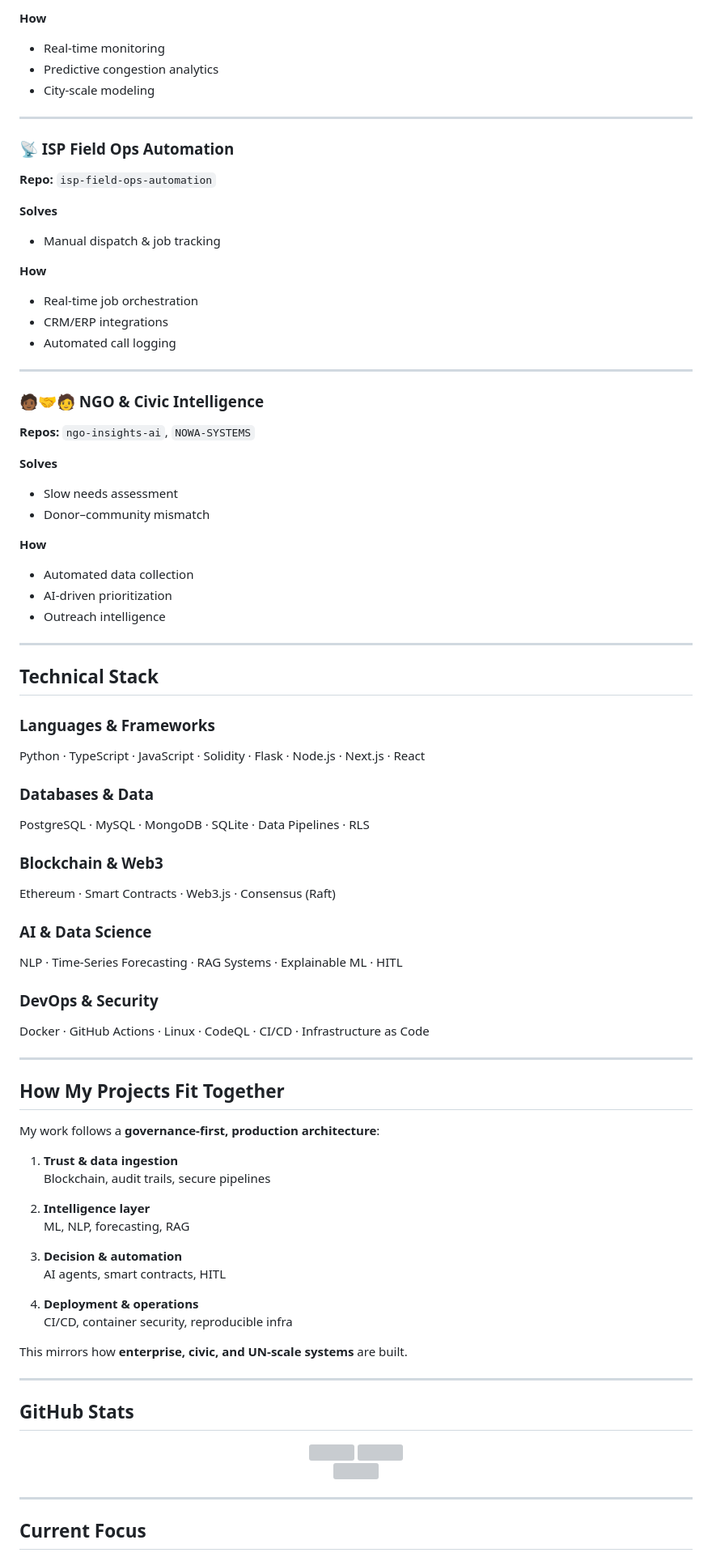
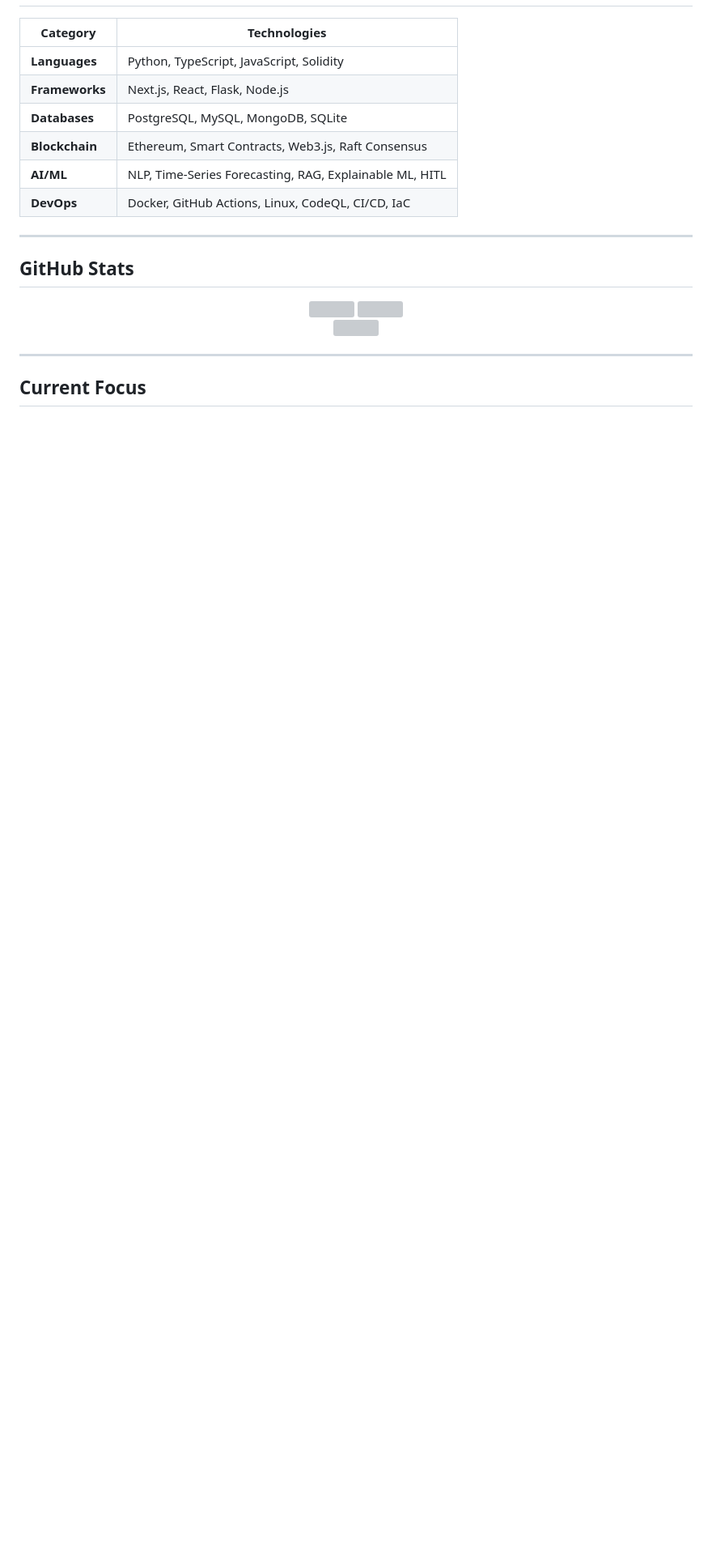
Before and after one commit to bucky-ops/bucky-ops, a Markdown page: README.md, the part around one of its changes. Shown at 81% size. Rendered like a GitHub page; blank space fills up the shorter version; grey boxes are pictures that could not be loaded.

```diff
--- a/README.md
+++ b/README.md
@@ -175,73 +100,11 @@ Rather than isolated demos, my repositories form **solution clusters**.
-**How**
-- Real-time monitoring
-- Predictive congestion analytics
-- City-scale modeling
-
----
-
-### 📡 ISP Field Ops Automation
-**Repo:** `isp-field-ops-automation`
-
-**Solves**
-- Manual dispatch & job tracking
-
-**How**
-- Real-time job orchestration
-- CRM/ERP integrations
-- Automated call logging
-
----
-
-### 🧑🏾‍🤝‍🧑 NGO & Civic Intelligence
-**Repos:** `ngo-insights-ai`, `NOWA-SYSTEMS`
-
-**Solves**
-- Slow needs assessment
-- Donor–community mismatch
-
-**How**
-- Automated data collection
-- AI-driven prioritization
-- Outreach intelligence
-
----
-
-## Technical Stack
-
-### Languages & Frameworks
-Python · TypeScript · JavaScript · Solidity · Flask · Node.js · Next.js · React
-
-### Databases & Data
-PostgreSQL · MySQL · MongoDB · SQLite · Data Pipelines · RLS
-
-### Blockchain & Web3
-Ethereum · Smart Contracts · Web3.js · Consensus (Raft)
-
-### AI & Data Science
-NLP · Time-Series Forecasting · RAG Systems · Explainable ML · HITL
-
-### DevOps & Security
-Docker · GitHub Actions · Linux · CodeQL · CI/CD · Infrastructure as Code
-
----
-
-## How My Projects Fit Together
-
-My work follows a **governance-first, production architecture**:
-
-1. **Trust & data ingestion**
-   Blockchain, audit trails, secure pipelines
-
-2. **Intelligence layer**
-   ML, NLP, forecasting, RAG
-
-3. **Decision & automation**
-   AI agents, smart contracts, HITL
-
-4. **Deployment & operations**
-   CI/CD, container security, reproducible infra
-
-This mirrors how **enterprise, civic, and UN-scale systems** are built.
+| Category | Technologies |
+|----------|-------------|
+| **Languages** | Python, TypeScript, JavaScript, Solidity |
+| **Frameworks** | Next.js, React, Flask, Node.js |
+| **Databases** | PostgreSQL, MySQL, MongoDB, SQLite |
+| **Blockchain** | Ethereum, Smart Contracts, Web3.js, Raft Consensus |
+| **AI/ML** | NLP, Time-Series Forecasting, RAG, Explainable ML, HITL |
+| **DevOps** | Docker, GitHub Actions, Linux, CodeQL, CI/CD, IaC |
 
 ---
 
```
Also changed, not shown: other parts of README.md (+78 -153 lines).
